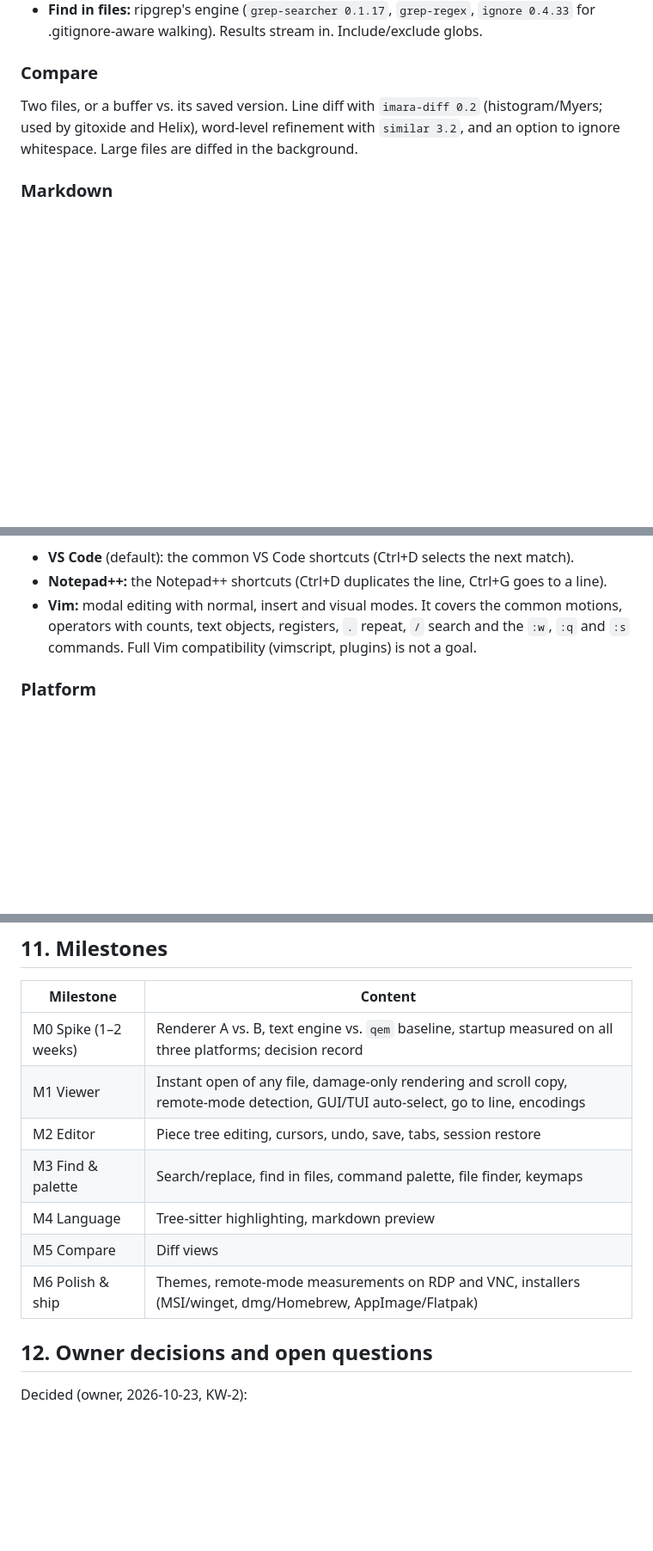
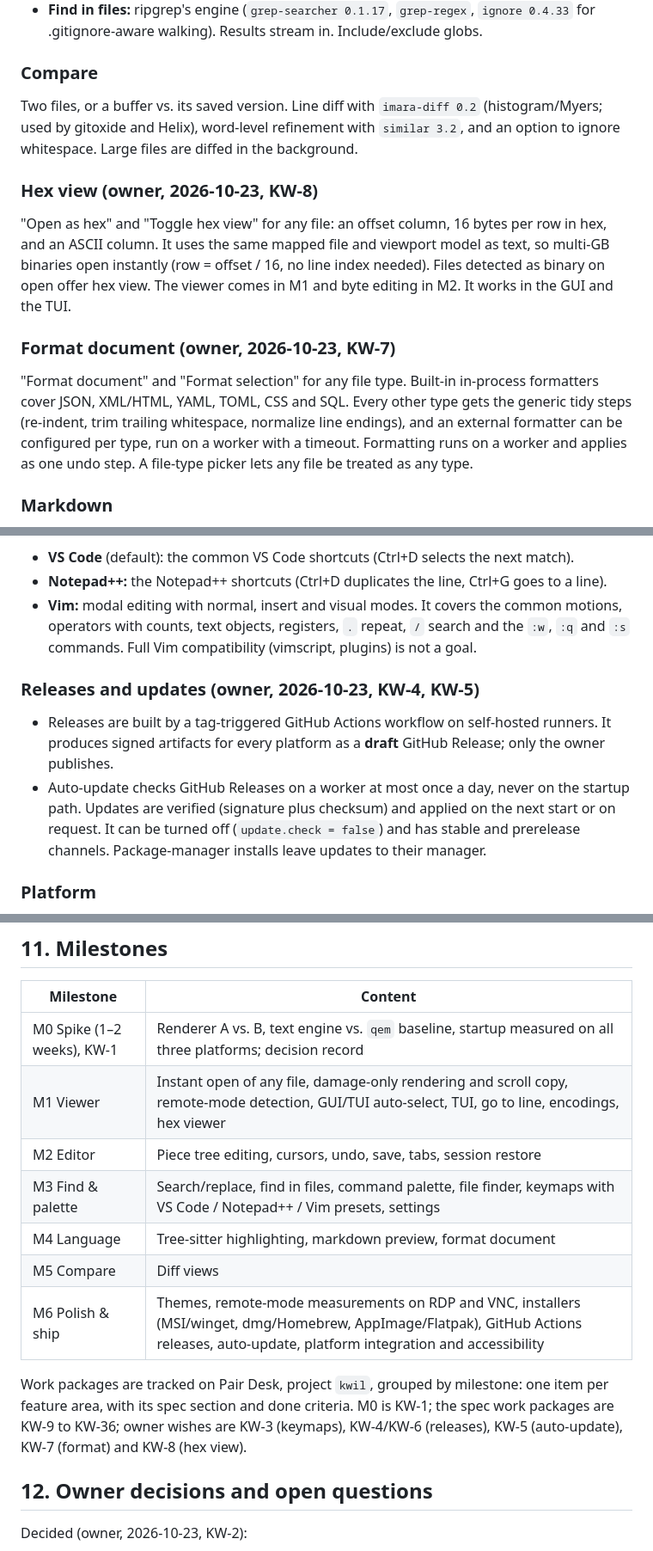
Before and after one commit to rennerdo30/kwil, a Markdown page: docs/SPEC.md, 3 parts joined by grey strips. Shown at 86% size. Drawn GitHub-style; blank space fills up the shorter version.

Commit message:
Add the owner's v1 additions to the spec and link the desk work packages
Hex view (KW-8), format document (KW-7), GitHub Actions releases (KW-4)
and auto-update (KW-5), plus milestone coverage and the Pair Desk ids
for every spec work package (KW-9 to KW-36).

```diff
--- a/docs/SPEC.md
+++ b/docs/SPEC.md
@@ -200,6 +201,12 @@ Undo/redo, multiple cursors (click, Ctrl+D next match), column selection, line m
 ### Compare
 Two files, or a buffer vs. its saved version. Line diff with `imara-diff 0.2` (histogram/Myers; used by gitoxide and Helix), word-level refinement with `similar 3.2`, and an option to ignore whitespace. Large files are diffed in the background.
 
+### Hex view (owner, 2026-10-23, KW-8)
+"Open as hex" and "Toggle hex view" for any file: an offset column, 16 bytes per row in hex, and an ASCII column. It uses the same mapped file and viewport model as text, so multi-GB binaries open instantly (row = offset / 16, no line index needed). Files detected as binary on open offer hex view. The viewer comes in M1 and byte editing in M2. It works in the GUI and the TUI.
+
+### Format document (owner, 2026-10-23, KW-7)
+"Format document" and "Format selection" for any file type. Built-in in-process formatters cover JSON, XML/HTML, YAML, TOML, CSS and SQL. Every other type gets the generic tidy steps (re-indent, trim trailing whitespace, normalize line endings), and an external formatter can be configured per type, run on a worker with a timeout. Formatting runs on a worker and applies as one undo step. A file-type picker lets any file be treated as any type.
+
 ### Markdown
 Parsed with `pulldown-cmark 0.13` (fast; CommonMark plus tables, task lists, strikethrough). Rendered natively by our renderer, without a webview (a webview would cost startup time and memory). Code blocks are highlighted with the same syntax engine. Images are decoded lazily on a worker.
 
@@ -216,6 +223,10 @@ Keymaps (owner, 2026-10-23, KW-2): the keymap is configurable and ships with thr
 - **VS Code** (default): the common VS Code shortcuts (Ctrl+D selects the next match).
 - **Notepad++:** the Notepad++ shortcuts (Ctrl+D duplicates the line, Ctrl+G goes to a line).
 - **Vim:** modal editing with normal, insert and visual modes. It covers the common motions, operators with counts, text objects, registers, `.` repeat, `/` search and the `:w`, `:q` and `:s` commands. Full Vim compatibility (vimscript, plugins) is not a goal.
+
+### Releases and updates (owner, 2026-10-23, KW-4, KW-5)
+- Releases are built by a tag-triggered GitHub Actions workflow on self-hosted runners. It produces signed artifacts for every platform as a **draft** GitHub Release; only the owner publishes.
+- Auto-update checks GitHub Releases on a worker at most once a day, never on the startup path. Updates are verified (signature plus checksum) and applied on the next start or on request. It can be turned off (`update.check = false`) and has stable and prerelease channels. Package-manager installs leave updates to their manager.
 
 ### Platform
 - Windows 10/11 (x64, ARM64): native title-bar integration, high DPI, IME, a portable mode (settings next to the exe), and an "Open with kwil" shell entry.
@@ -279,13 +290,15 @@ debug = "line-tables-only"
 
 | Milestone | Content |
 |---|---|
-| M0 Spike (1–2 weeks) | Renderer A vs. B, text engine vs. `qem` baseline, startup measured on all three platforms; decision record |
-| M1 Viewer | Instant open of any file, damage-only rendering and scroll copy, remote-mode detection, GUI/TUI auto-select, go to line, encodings |
+| M0 Spike (1–2 weeks), KW-1 | Renderer A vs. B, text engine vs. `qem` baseline, startup measured on all three platforms; decision record |
+| M1 Viewer | Instant open of any file, damage-only rendering and scroll copy, remote-mode detection, GUI/TUI auto-select, TUI, go to line, encodings, hex viewer |
 | M2 Editor | Piece tree editing, cursors, undo, save, tabs, session restore |
-| M3 Find & palette | Search/replace, find in files, command palette, file finder, keymaps |
-| M4 Language | Tree-sitter highlighting, markdown preview |
+| M3 Find & palette | Search/replace, find in files, command palette, file finder, keymaps with VS Code / Notepad++ / Vim presets, settings |
+| M4 Language | Tree-sitter highlighting, markdown preview, format document |
 | M5 Compare | Diff views |
-| M6 Polish & ship | Themes, remote-mode measurements on RDP and VNC, installers (MSI/winget, dmg/Homebrew, AppImage/Flatpak) |
+| M6 Polish & ship | Themes, remote-mode measurements on RDP and VNC, installers (MSI/winget, dmg/Homebrew, AppImage/Flatpak), GitHub Actions releases, auto-update, platform integration and accessibility |
+
+Work packages are tracked on Pair Desk, project `kwil`, grouped by milestone: one item per feature area, with its spec section and done criteria. M0 is KW-1; the spec work packages are KW-9 to KW-36; owner wishes are KW-3 (keymaps), KW-4/KW-6 (releases), KW-5 (auto-update), KW-7 (format) and KW-8 (hex view).
 
 ## 12. Owner decisions and open questions
 
```
Also changed, not shown: other parts of docs/SPEC.md (+1 -0 lines).
